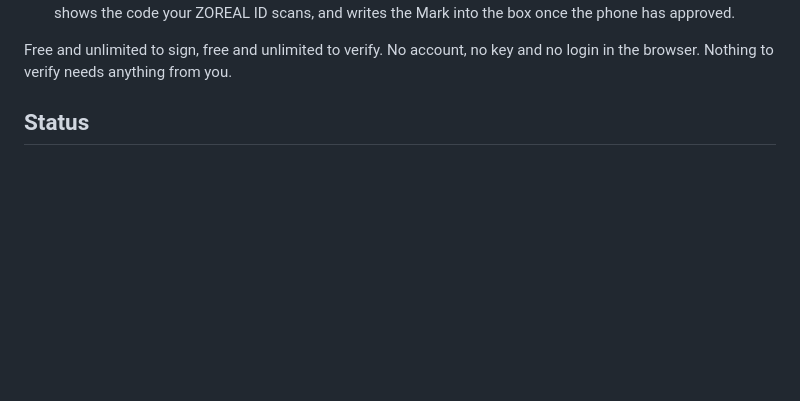
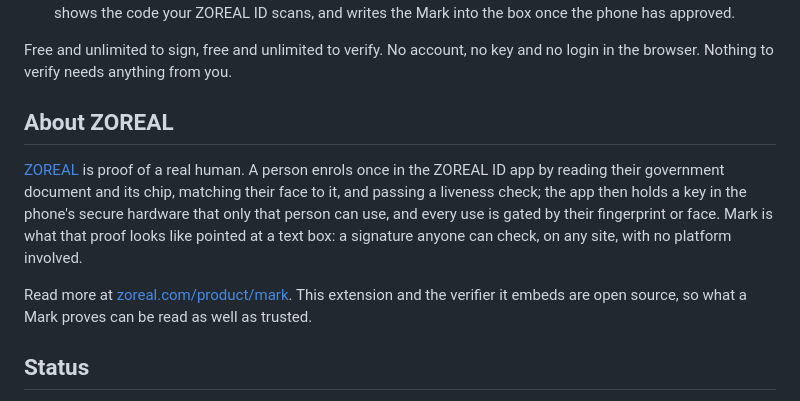
Before and after one commit to Bynn-Intelligence/zoreal-mark-chrome, a Markdown page: README.md, the part around the change. GitHub-like rendering; blank space fills up the shorter version.

Commit message:
README and listing: what ZOREAL is, and where to read more

```diff
--- a/README.md
+++ b/README.md
@@ -34,6 +34,19 @@ This extension does two things:
 
 Free and unlimited to sign, free and unlimited to verify. No account, no key and no
 login in the browser. Nothing to verify needs anything from you.
+
+## About ZOREAL
+
+[ZOREAL](https://zoreal.com) is proof of a real human. A person enrols once in the ZOREAL
+ID app by reading their government document and its chip, matching their face to it, and
+passing a liveness check; the app then holds a key in the phone's secure hardware that
+only that person can use, and every use is gated by their fingerprint or face. Mark is
+what that proof looks like pointed at a text box: a signature anyone can check, on any
+site, with no platform involved.
+
+Read more at [zoreal.com/product/mark](https://zoreal.com/product/mark). This extension
+and the verifier it embeds are open source, so what a Mark proves can be read as well as
+trusted.
 
 ## Status
 
```
Also changed, not shown: store/chrome-web-store.md (+5 -0 lines).
